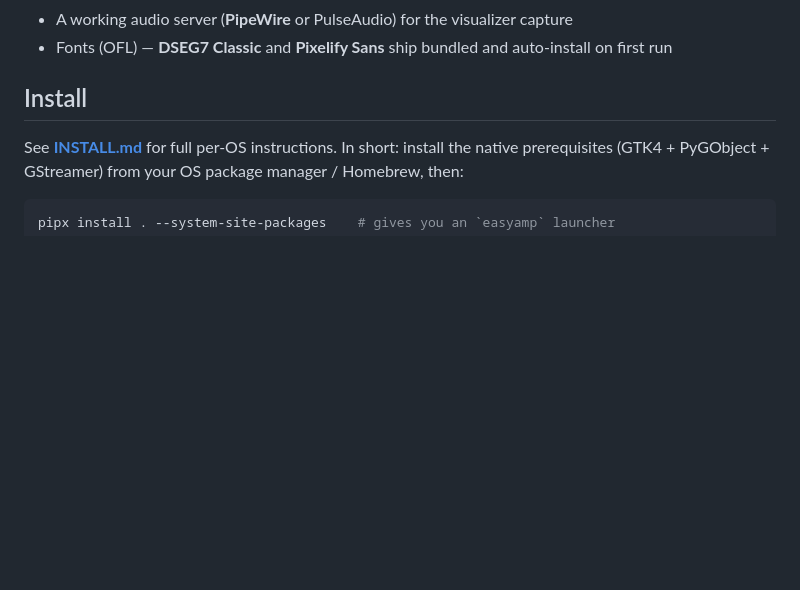
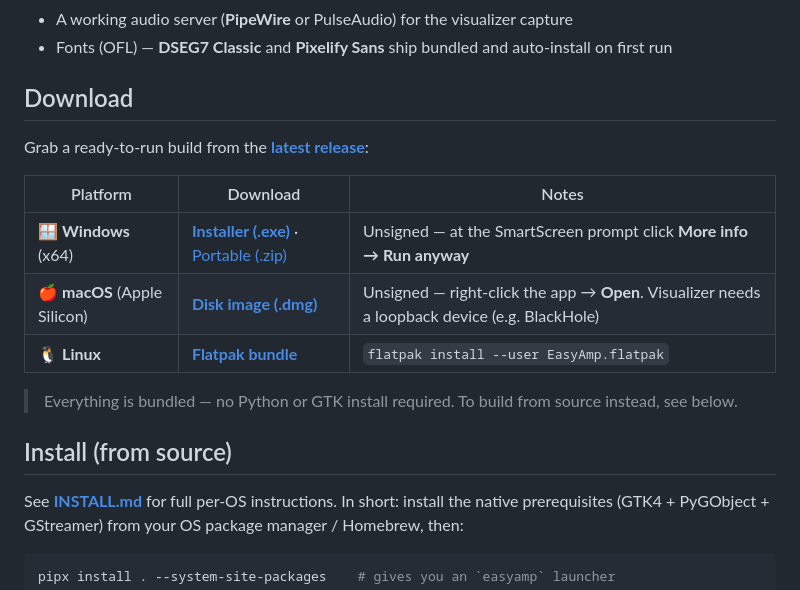
Before and after one commit to VonHoltenCodes/EasyAmp, a Markdown page: README.md, the part around the change. Drawn GitHub-style; blank space fills up the shorter version.

Commit message:
docs: add Download section with per-platform release links
Direct links to the Windows installer/portable, macOS .dmg, and Linux
Flatpak via releases/latest/download/ URLs so they auto-track new releases.

Co-Authored-By: Claude Opus 4.7 (1M context) <noreply@anthropic.com>

```diff
--- a/README.md
+++ b/README.md
@@ -26,7 +26,19 @@ EasyAmp plays your local music through its own GStreamer pipeline (with a built-
 - A working audio server (**PipeWire** or PulseAudio) for the visualizer capture
 - Fonts (OFL) — **DSEG7 Classic** and **Pixelify Sans** ship bundled and auto-install on first run
 
-## Install
+## Download
+
+Grab a ready-to-run build from the **[latest release](https://github.com/VonHoltenCodes/EasyAmp/releases/latest)**:
+
+| Platform | Download | Notes |
+|----------|----------|-------|
+| 🪟 **Windows** (x64) | **[Installer (.exe)](https://github.com/VonHoltenCodes/EasyAmp/releases/latest/download/EasyAmp-Setup-x64.exe)** · [Portable (.zip)](https://github.com/VonHoltenCodes/EasyAmp/releases/latest/download/EasyAmp-windows-x64.zip) | Unsigned — at the SmartScreen prompt click **More info → Run anyway** |
+| 🍎 **macOS** (Apple Silicon) | **[Disk image (.dmg)](https://github.com/VonHoltenCodes/EasyAmp/releases/latest/download/EasyAmp-macos-arm64.dmg)** | Unsigned — right-click the app → **Open**. Visualizer needs a loopback device (e.g. BlackHole) |
+| 🐧 **Linux** | **[Flatpak bundle](https://github.com/VonHoltenCodes/EasyAmp/releases/latest/download/EasyAmp.flatpak)** | `flatpak install --user EasyAmp.flatpak` |
+
+> Everything is bundled — no Python or GTK install required. To build from source instead, see below.
+
+## Install (from source)
 
 See **[INSTALL.md](INSTALL.md)** for full per-OS instructions. In short: install
 the native prerequisites (GTK4 + PyGObject + GStreamer) from your OS package
```
